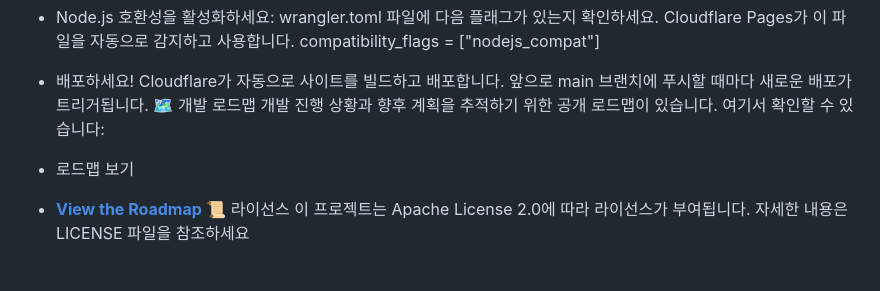
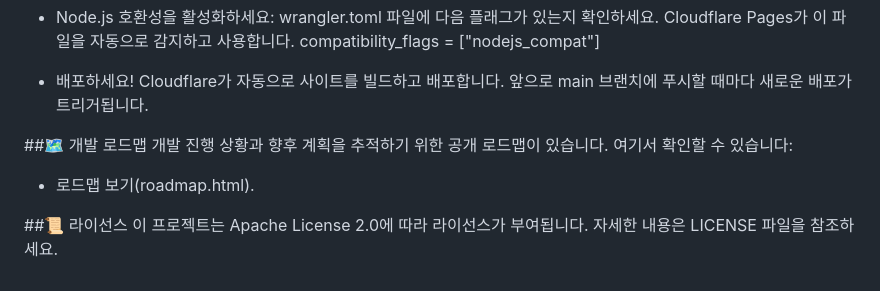
Before and after one commit to aiandyou50/slot-machine, a Markdown page: README.md, the part around one of its changes. Drawn GitHub-style.

Commit message:
Update README.md
한국어 오류 수정 1

```diff
--- a/README.md
+++ b/README.md
@@ -106,9 +110,10 @@ CandleSpinner는 간단하면서도 강력한 서버리스 아키텍처로 작
    compatibility_flags = ["nodejs_compat"]
 
  * 배포하세요! Cloudflare가 자동으로 사이트를 빌드하고 배포합니다. 앞으로 main 브랜치에 푸시할 때마다 새로운 배포가 트리거됩니다.
-🗺️ 개발 로드맵
+
+##🗺️ 개발 로드맵
 개발 진행 상황과 향후 계획을 추적하기 위한 공개 로드맵이 있습니다. 여기서 확인할 수 있습니다:
- * 로드맵 보기
- * [**View the Roadmap**](roadmap.html)
-📜 라이선스
-이 프로젝트는 Apache License 2.0에 따라 라이선스가 부여됩니다. 자세한 내용은 LICENSE 파일을 참조하세요
+ * 로드맵 보기(roadmap.html).
+
+##📜 라이선스
+이 프로젝트는 Apache License 2.0에 따라 라이선스가 부여됩니다. 자세한 내용은 LICENSE 파일을 참조하세요.
```
Also changed, not shown: other parts of README.md (+9 -5 lines).
